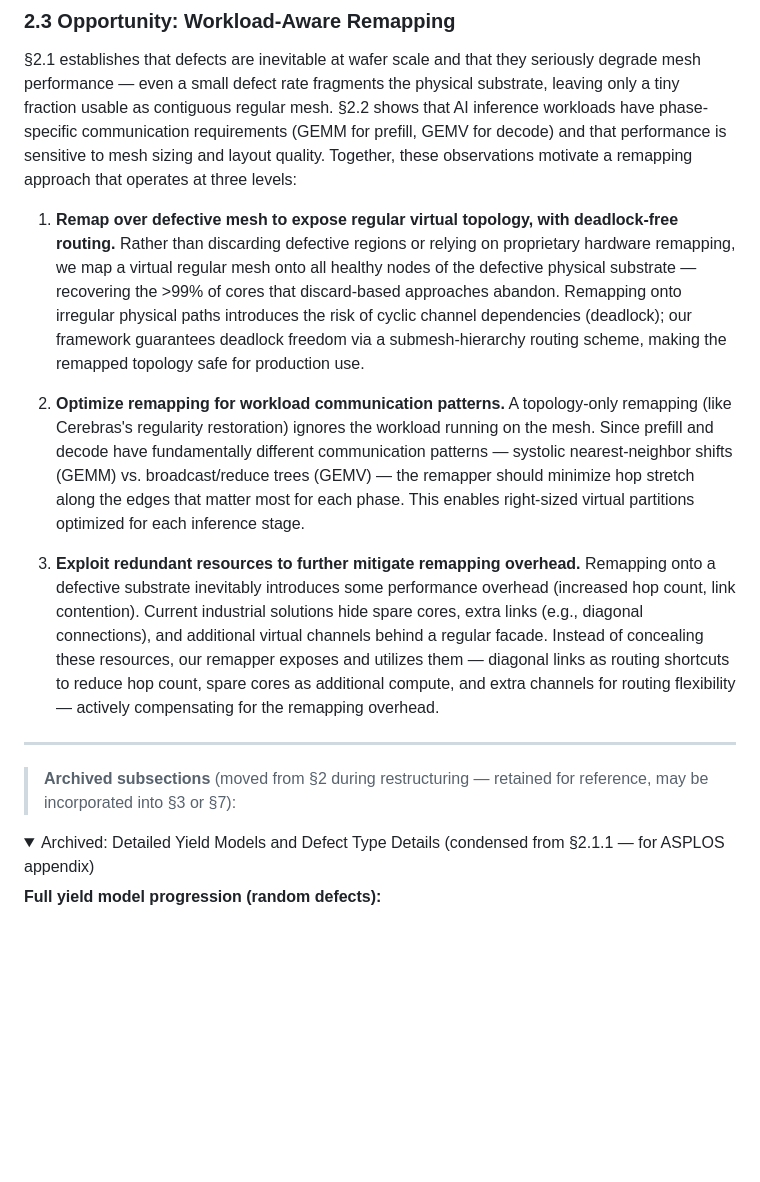
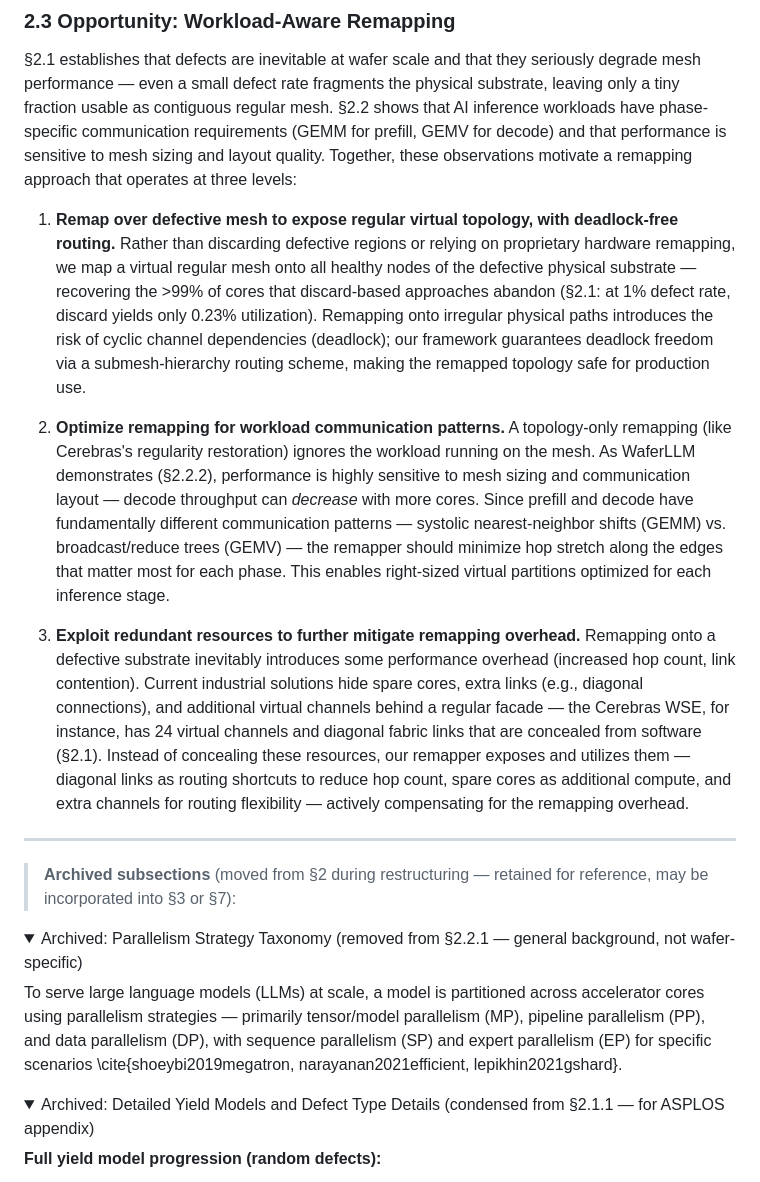
Before and after one commit to mikebo93/Model-defined-Remapper, a Markdown page: paper_outline/paper_structure.md, the part around one of its changes. GitHub-like rendering; folded sections open; blank space fills up the shorter version.

```diff
--- a/paper_outline/paper_structure.md
+++ b/paper_outline/paper_structure.md
@@ -97,15 +100,22 @@ This reflects a fundamental compute–communication trade-off: adding cores redu
 
 §2.1 establishes that defects are inevitable at wafer scale and that they seriously degrade mesh performance — even a small defect rate fragments the physical substrate, leaving only a tiny fraction usable as contiguous regular mesh. §2.2 shows that AI inference workloads have phase-specific communication requirements (GEMM for prefill, GEMV for decode) and that performance is sensitive to mesh sizing and layout quality. Together, these observations motivate a remapping approach that operates at three levels:
 
-1. **Remap over defective mesh to expose regular virtual topology, with deadlock-free routing.** Rather than discarding defective regions or relying on proprietary hardware remapping, we map a virtual regular mesh onto all healthy nodes of the defective physical substrate — recovering the >99% of cores that discard-based approaches abandon. Remapping onto irregular physical paths introduces the risk of cyclic channel dependencies (deadlock); our framework guarantees deadlock freedom via a submesh-hierarchy routing scheme, making the remapped topology safe for production use.
+1. **Remap over defective mesh to expose regular virtual topology, with deadlock-free routing.** Rather than discarding defective regions or relying on proprietary hardware remapping, we map a virtual regular mesh onto all healthy nodes of the defective physical substrate — recovering the >99% of cores that discard-based approaches abandon (§2.1: at 1% defect rate, discard yields only 0.23% utilization). Remapping onto irregular physical paths introduces the risk of cyclic channel dependencies (deadlock); our framework guarantees deadlock freedom via a submesh-hierarchy routing scheme, making the remapped topology safe for production use.
 
-2. **Optimize remapping for workload communication patterns.** A topology-only remapping (like Cerebras's regularity restoration) ignores the workload running on the mesh. Since prefill and decode have fundamentally different communication patterns — systolic nearest-neighbor shifts (GEMM) vs. broadcast/reduce trees (GEMV) — the remapper should minimize hop stretch along the edges that matter most for each phase. This enables right-sized virtual partitions optimized for each inference stage.
+2. **Optimize remapping for workload communication patterns.** A topology-only remapping (like Cerebras's regularity restoration) ignores the workload running on the mesh. As WaferLLM demonstrates (§2.2.2), performance is highly sensitive to mesh sizing and communication layout — decode throughput can *decrease* with more cores. Since prefill and decode have fundamentally different communication patterns — systolic nearest-neighbor shifts (GEMM) vs. broadcast/reduce trees (GEMV) — the remapper should minimize hop stretch along the edges that matter most for each phase. This enables right-sized virtual partitions optimized for each inference stage.
 
-3. **Exploit redundant resources to further mitigate remapping overhead.** Remapping onto a defective substrate inevitably introduces some performance overhead (increased hop count, link contention). Current industrial solutions hide spare cores, extra links (e.g., diagonal connections), and additional virtual channels behind a regular facade. Instead of concealing these resources, our remapper exposes and utilizes them — diagonal links as routing shortcuts to reduce hop count, spare cores as additional compute, and extra channels for routing flexibility — actively compensating for the remapping overhead.
+3. **Exploit redundant resources to further mitigate remapping overhead.** Remapping onto a defective substrate inevitably introduces some performance overhead (increased hop count, link contention). Current industrial solutions hide spare cores, extra links (e.g., diagonal connections), and additional virtual channels behind a regular facade — the Cerebras WSE, for instance, has 24 virtual channels and diagonal fabric links that are concealed from software (§2.1). Instead of concealing these resources, our remapper exposes and utilizes them — diagonal links as routing shortcuts to reduce hop count, spare cores as additional compute, and extra channels for routing flexibility — actively compensating for the remapping overhead.
 
 ---
 
 > **Archived subsections** (moved from §2 during restructuring — retained for reference, may be incorporated into §3 or §7):
+
+<details>
+<summary>Archived: Parallelism Strategy Taxonomy (removed from §2.2.1 — general background, not wafer-specific)</summary>
+
+To serve large language models (LLMs) at scale, a model is partitioned across accelerator cores using parallelism strategies — primarily tensor/model parallelism (MP), pipeline parallelism (PP), and data parallelism (DP), with sequence parallelism (SP) and expert parallelism (EP) for specific scenarios \cite{shoeybi2019megatron, narayanan2021efficient, lepikhin2021gshard}.
+
+</details>
 
 <details>
 <summary>Archived: Detailed Yield Models and Defect Type Details (condensed from §2.1.1 — for ASPLOS appendix)</summary>
```
Also changed, not shown: other parts of paper_outline/paper_structure.md (+54 -36 lines).
